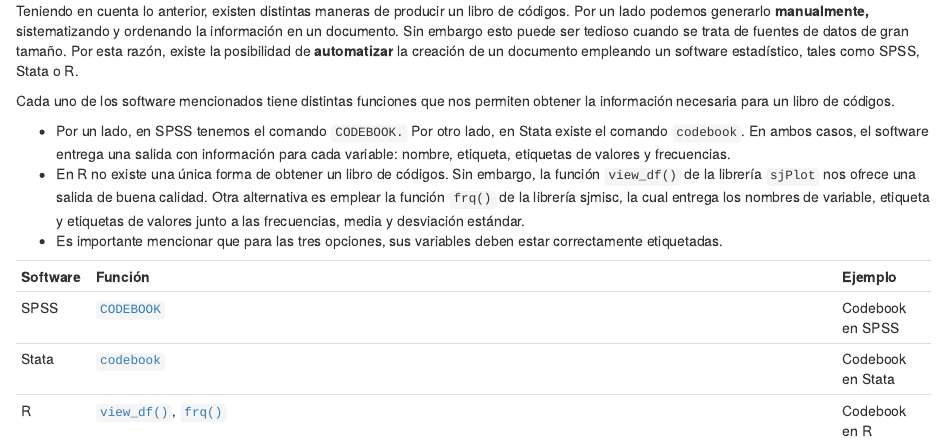
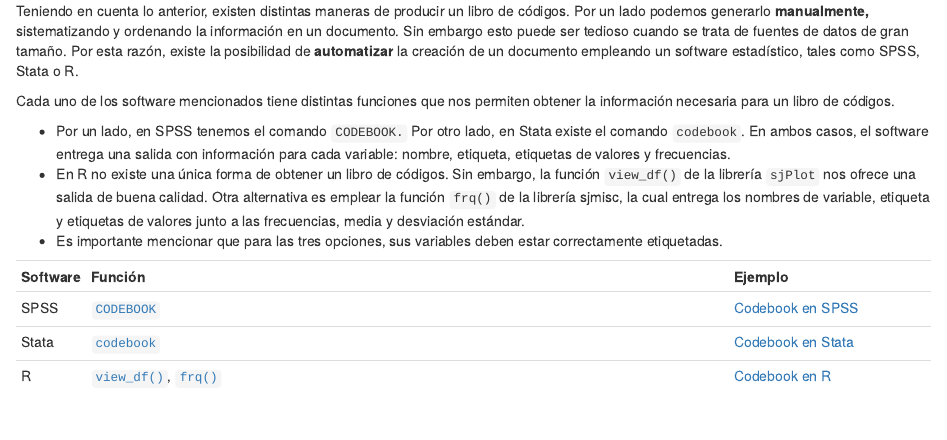
Before and after one commit to jciturras/lisa-codebook, an R Markdown document (01-lisa-codebook.Rmd): the page in a window 1100 px wide, from 1200 px down. The pictures show the output file 01-lisa-codebook.html that the author committed with the source, opened offline.

Commit message:
Rmd html update

```diff
--- a/01-lisa-codebook.Rmd
+++ b/01-lisa-codebook.Rmd
@@ -34,12 +34,12 @@
 -   En R no existe una única forma de obtener un libro de códigos. Sin embargo, la función `view_df()` de la librería `sjPlot` nos ofrece una salida de buena calidad. Otra alternativa es emplear la función `frq()` de la librería sjmisc, la cual entrega los nombres de variable, etiqueta y etiquetas de valores junto a las frecuencias, media y desviación estándar.
 -   Es importante mencionar que para las tres opciones, sus variables deben estar correctamente etiquetadas.
 
-+--------------+--------------------------------------------------------------------------------------------------------------------------------------------------+-------------------+
-| **Software** | **Función**                                                                                                                                      | **Ejemplo**       |
-+--------------+--------------------------------------------------------------------------------------------------------------------------------------------------+-------------------+
-| SPSS         | [`CODEBOOK`](https://libguides.library.kent.edu/spss/codebooks)                                                                                  | Codebook en SPSS  |
-+--------------+--------------------------------------------------------------------------------------------------------------------------------------------------+-------------------+
-| Stata        | [`codebook`](https://www.stata.com/manuals/dcodebook.pdf)                                                                                        | Codebook en Stata |
-+--------------+--------------------------------------------------------------------------------------------------------------------------------------------------+-------------------+
-| R            | [`view_df()`](https://strengejacke.github.io/sjPlot/reference/view_df.html), [`frq()`](https://strengejacke.github.io/sjmisc/reference/frq.html) | Codebook en R     |
-+--------------+--------------------------------------------------------------------------------------------------------------------------------------------------+-------------------+
++--------------+--------------------------------------------------------------------------------------------------------------------------------------------------+----------------------------------------------+
+| **Software** | **Función**                                                                                                                                      | **Ejemplo**                                  |
++--------------+--------------------------------------------------------------------------------------------------------------------------------------------------+----------------------------------------------+
+| SPSS         | [`CODEBOOK`](https://libguides.library.kent.edu/spss/codebooks)                                                                                  | [Codebook en SPSS](input/codebook_spss.sps)  |
++--------------+--------------------------------------------------------------------------------------------------------------------------------------------------+----------------------------------------------+
+| Stata        | [`codebook`](https://www.stata.com/manuals/dcodebook.pdf)                                                                                        | [Codebook en Stata](input/codebook_stata.do) |
++--------------+--------------------------------------------------------------------------------------------------------------------------------------------------+----------------------------------------------+
+| R            | [`view_df()`](https://strengejacke.github.io/sjPlot/reference/view_df.html), [`frq()`](https://strengejacke.github.io/sjmisc/reference/frq.html) | [Codebook en R](input/codebook-sjplot_R.R)   |
++--------------+--------------------------------------------------------------------------------------------------------------------------------------------------+----------------------------------------------+
```
Also changed, not shown: 01-lisa-codebook.html.
